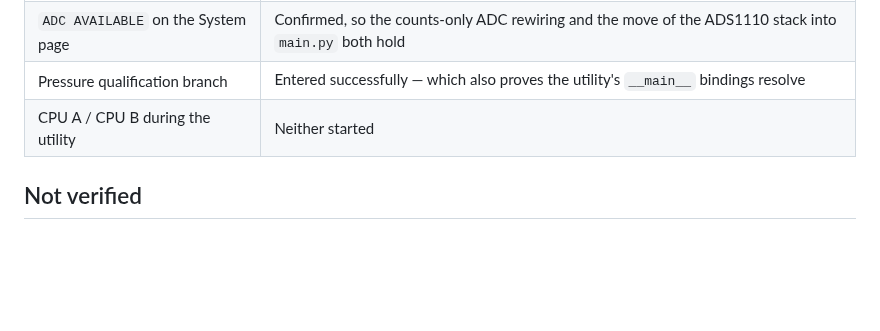
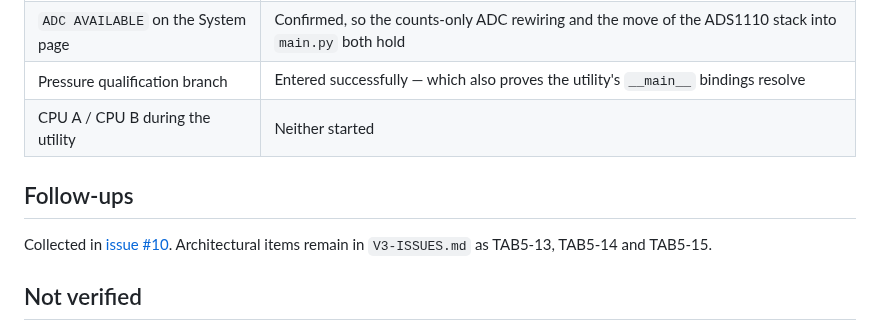
Before and after one commit to bobebaugh/well-pump-control, a Markdown page: docs/tab5lock-unit-verification.md, the part around the change. GitHub-like rendering; blank space fills up the shorter version.

Commit message:
Point the closed unit at issue #10 for its follow-ups
Co-Authored-By: Claude Opus 5 <noreply@anthropic.com>
Claude-Session: https://claude.ai/code/session_01KtLJSZ4458tSsfm4UKPywj

```diff
--- a/docs/tab5lock-unit-verification.md
+++ b/docs/tab5lock-unit-verification.md
@@ -68,6 +68,11 @@ H001 opened at `observationCount: 1` and drove Monitor on each boot.
 | Pressure qualification branch | Entered successfully — which also proves the utility's `__main__` bindings resolve |
 | CPU A / CPU B during the utility | Neither started |
 
+## Follow-ups
+
+Collected in [issue #10](https://github.com/bobebaugh/well-pump-control/issues/10).
+Architectural items remain in `V3-ISSUES.md` as TAB5-13, TAB5-14 and TAB5-15.
+
 ## Not verified
 
 - **The qualification utility's capture runs.** `GAUGE CALIBRATION` and `FILL RUN`
```
Also changed, not shown: CURRENT.md (+4 -2 lines).
